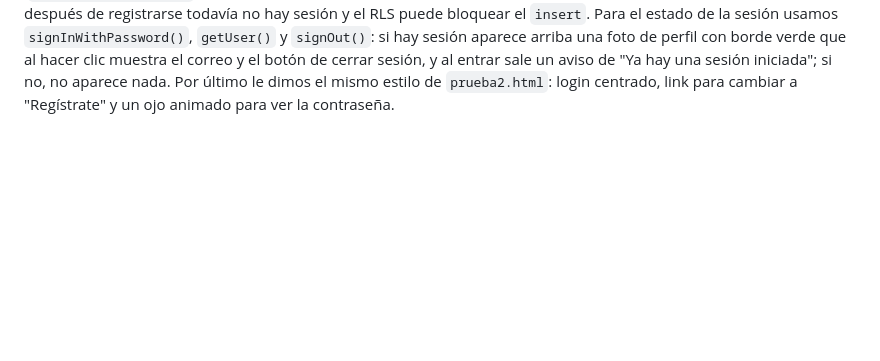
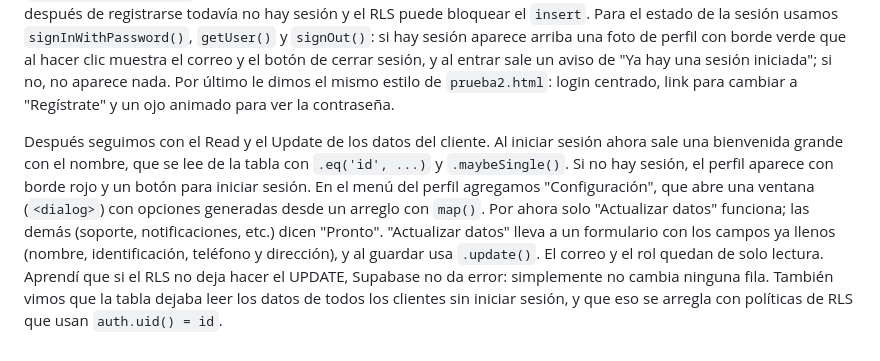
Before and after one commit to JU4NF3/Agente-Lenguajes, a Markdown page: WORK-MEMORY/bitacora_reflexiones.md, the part around the change. Drawn GitHub-style; blank space fills up the shorter version.

Commit message:
Bitácora: completar reflexión 2026-10-30 (perfil, Read/Update del cliente y configuración)
Co-Authored-By: Claude Opus 5.5 <noreply@anthropic.com>

```diff
--- a/WORK-MEMORY/bitacora_reflexiones.md
+++ b/WORK-MEMORY/bitacora_reflexiones.md
@@ -120,3 +120,15 @@ foto de perfil con borde verde que al hacer clic muestra el correo y el botón d
 y al entrar sale un aviso de "Ya hay una sesión iniciada"; si no, no aparece nada. Por último le
 dimos el mismo estilo de `prueba2.html`: login centrado, link para cambiar a "Regístrate" y un
 ojo animado para ver la contraseña.
+
+Después seguimos con el Read y el Update de los datos del cliente. Al iniciar sesión ahora sale
+una bienvenida grande con el nombre, que se lee de la tabla con `.eq('id', ...)` y
+`.maybeSingle()`. Si no hay sesión, el perfil aparece con borde rojo y un botón para iniciar
+sesión. En el menú del perfil agregamos "Configuración", que abre una ventana (`<dialog>`) con
+opciones generadas desde un arreglo con `map()`. Por ahora solo "Actualizar datos" funciona;
+las demás (soporte, notificaciones, etc.) dicen "Pronto". "Actualizar datos" lleva a un
+formulario con los campos ya llenos (nombre, identificación, teléfono y dirección), y al guardar
+usa `.update()`. El correo y el rol quedan de solo lectura. Aprendí que si el RLS no deja hacer
+el UPDATE, Supabase no da error: simplemente no cambia ninguna fila. También vimos que la tabla
+dejaba leer los datos de todos los clientes sin iniciar sesión, y que eso se arregla con
+políticas de RLS que usan `auth.uid() = id`.
```
